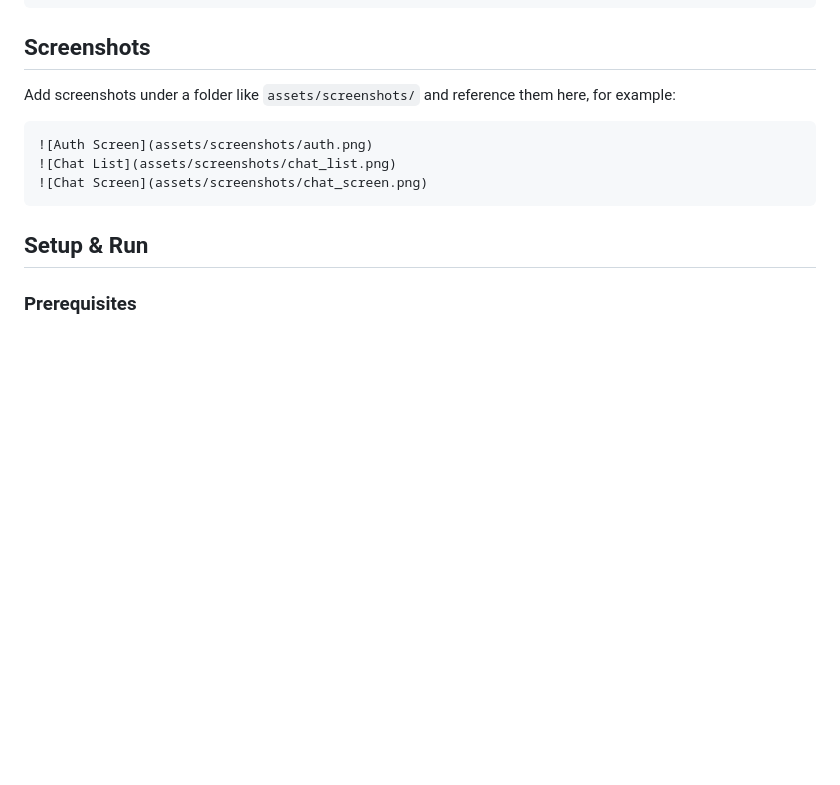
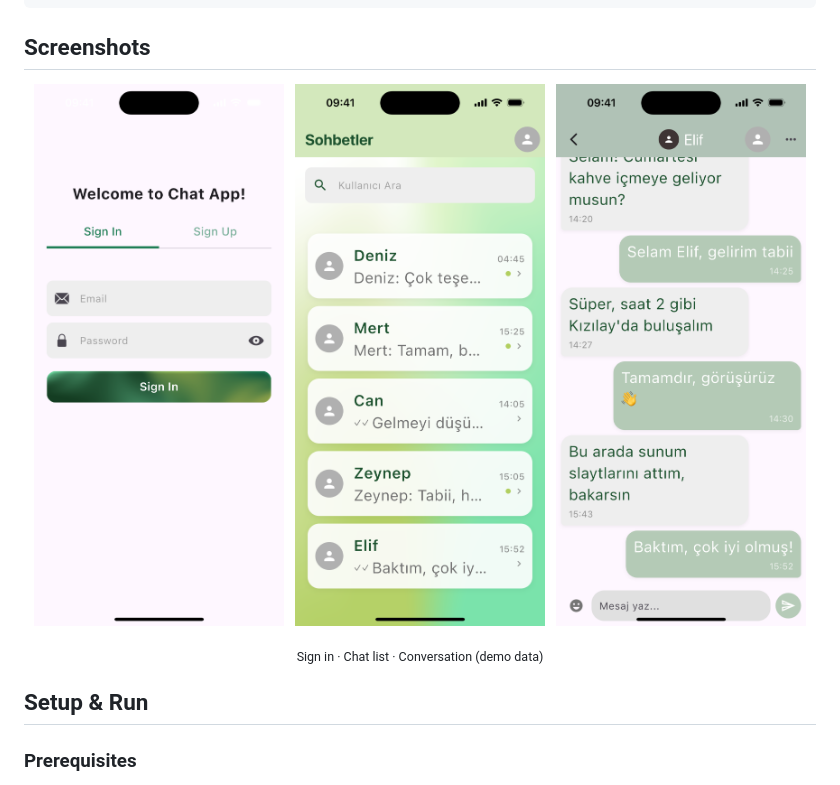
Before and after one commit to aserhatsahin/BLocChatApp, a Markdown page: README.md, the part around the change. Drawn GitHub-style; pictures changed too: assets/screenshots/auth.png (added), assets/screenshots/chat_list.png (added), assets/screenshots/chat_screen.png (added); blank space fills up the shorter version.

Commit message:
Add app screenshots to README
Co-Authored-By: Claude Opus 5.5 <noreply@anthropic.com>

````diff
--- a/README.md
+++ b/README.md
@@ -85,13 +85,16 @@ lib/
 ```
 
 ## Screenshots
-Add screenshots under a folder like `assets/screenshots/` and reference them here, for example:
 
-```markdown
-![Auth Screen](assets/screenshots/auth.png)
-![Chat List](assets/screenshots/chat_list.png)
-![Chat Screen](assets/screenshots/chat_screen.png)
-```
+<p align="center">
+  <img src="assets/screenshots/auth.png" width="250" alt="Sign in screen" />
+  &nbsp;
+  <img src="assets/screenshots/chat_list.png" width="250" alt="Chat list" />
+  &nbsp;
+  <img src="assets/screenshots/chat_screen.png" width="250" alt="Chat screen" />
+</p>
+
+<p align="center"><sub>Sign in · Chat list · Conversation (demo data)</sub></p>
 
 ## Setup & Run
 
````
